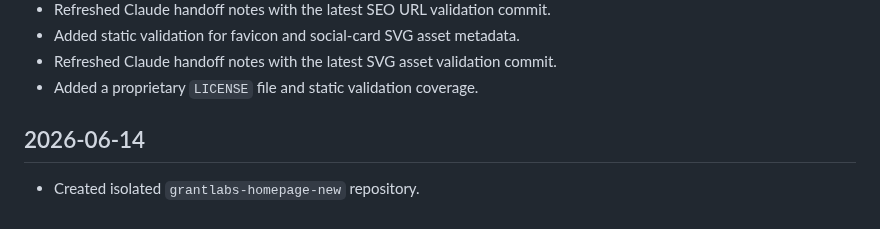
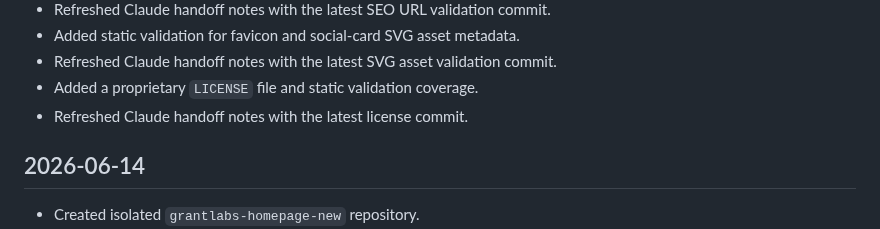
Before and after one commit to jjun96750/grantlabs-homepage-new, a Markdown page: CHANGELOG.md, the part around the change. Drawn GitHub-style.

Commit message:
Refresh handoff after license

```diff
--- a/CHANGELOG.md
+++ b/CHANGELOG.md
@@ -46,6 +46,7 @@ All notable changes to the Grant Labs new homepage are documented here.
 - Added static validation for favicon and social-card SVG asset metadata.
 - Refreshed Claude handoff notes with the latest SVG asset validation commit.
 - Added a proprietary `LICENSE` file and static validation coverage.
+- Refreshed Claude handoff notes with the latest license commit.
 
 ## 2026-06-14
 
```
Also changed, not shown: CLAUDE_HANDOFF.md (+1 -1 lines), DEVELOPMENT_STATUS.md (+1 -0 lines).
